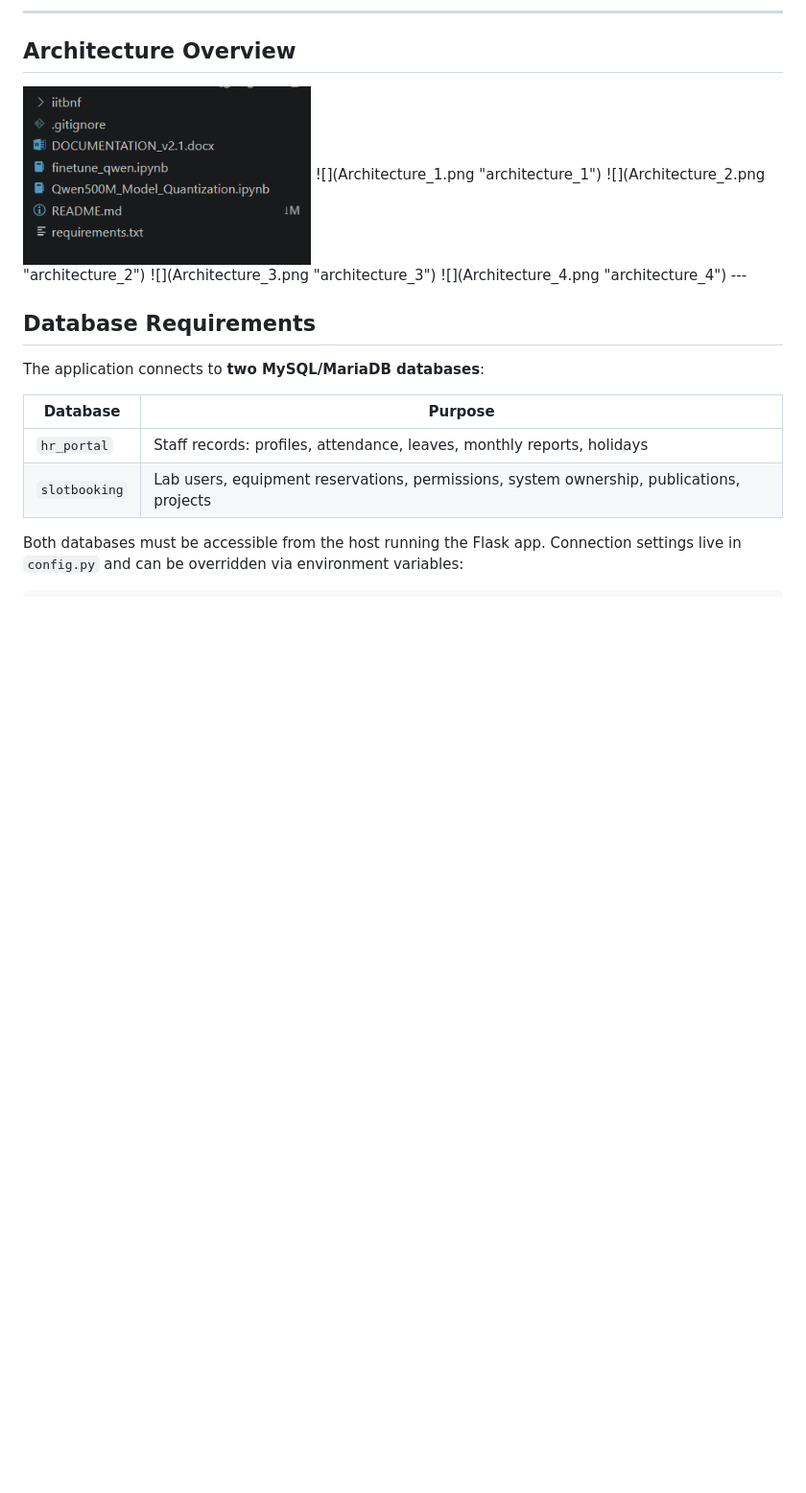
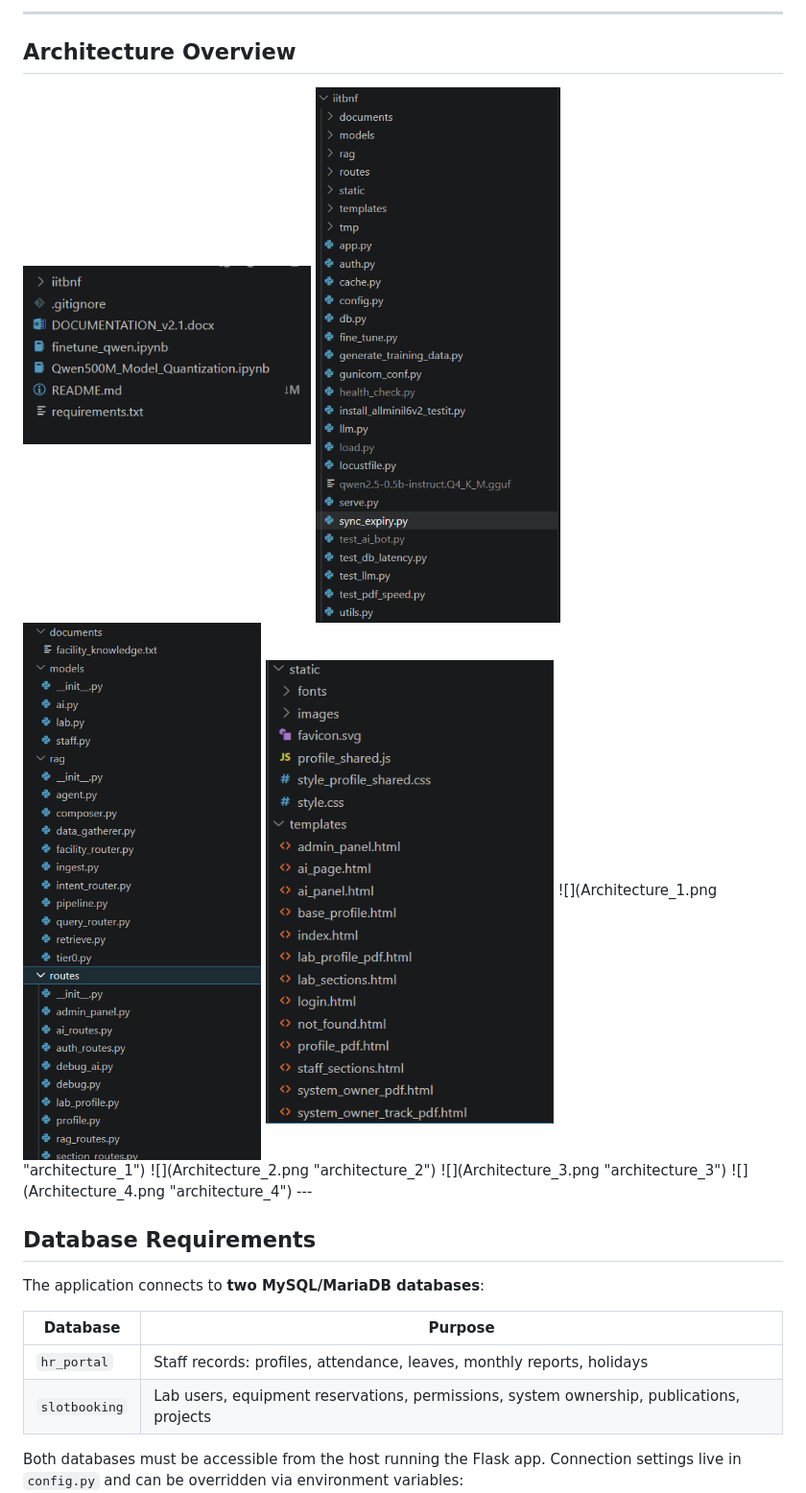
Before and after one commit to Ani4games/IITB_AI_ProfileSystem, a Markdown page: README.md, the part around the change. Shown at 96% size. Rendered like a GitHub page; blank space fills up the shorter version.

Commit message:
Fixes.. part2

```diff
--- a/README.md
+++ b/README.md
@@ -43,6 +43,9 @@ equipment activity tracking, AI-generated narrative summaries, and PDF report ge
 
 ## Architecture Overview
 <img src="Architecture_1.png " width = "300">
+<img src="Architecture_2.png " width = "300">
+<img src="Architecture_3.png " width = "300">
+<img src="Architecture_4.png " width = "300">
 ![](Architecture_1.png "architecture_1")
 ![](Architecture_2.png "architecture_2")
 ![](Architecture_3.png "architecture_3")
```
